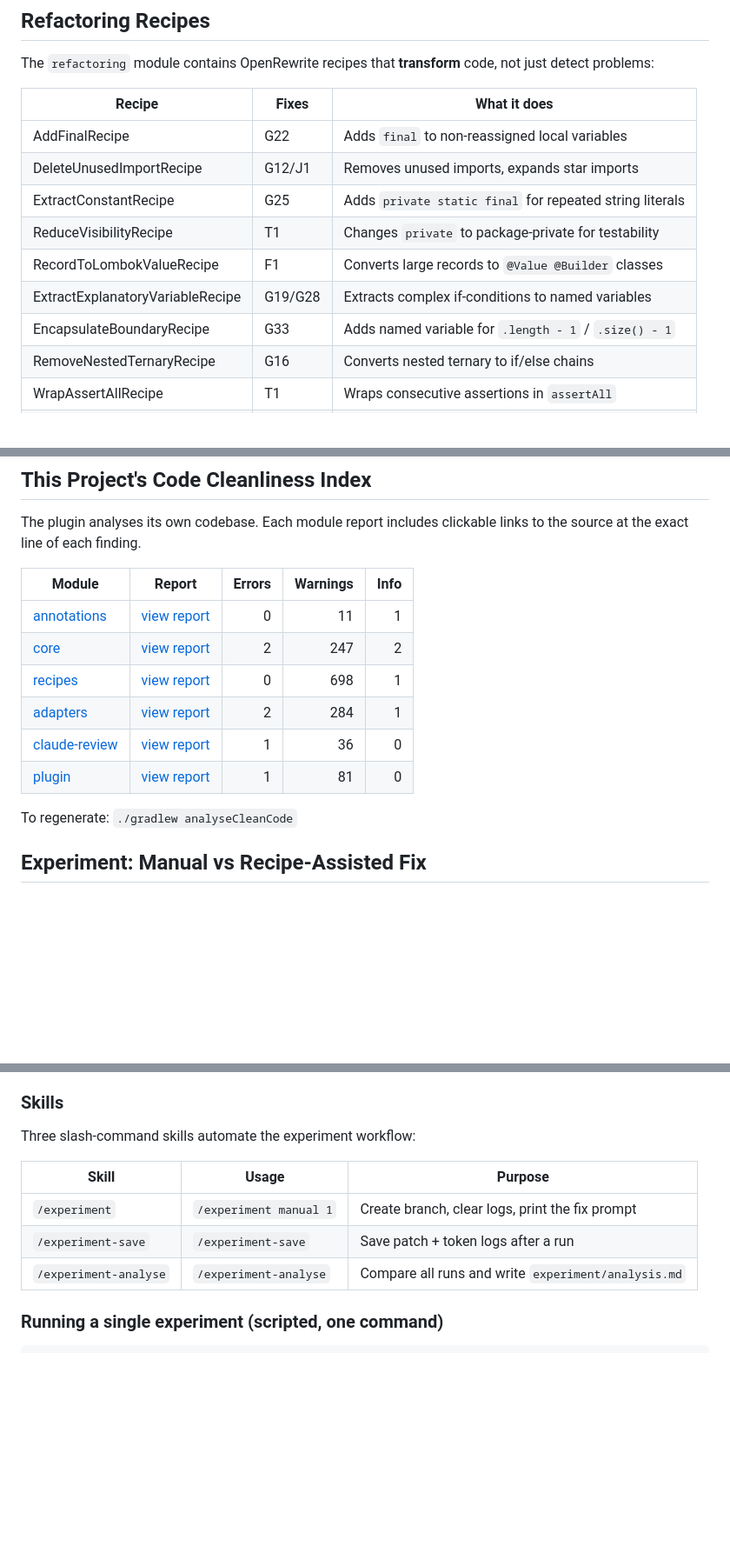
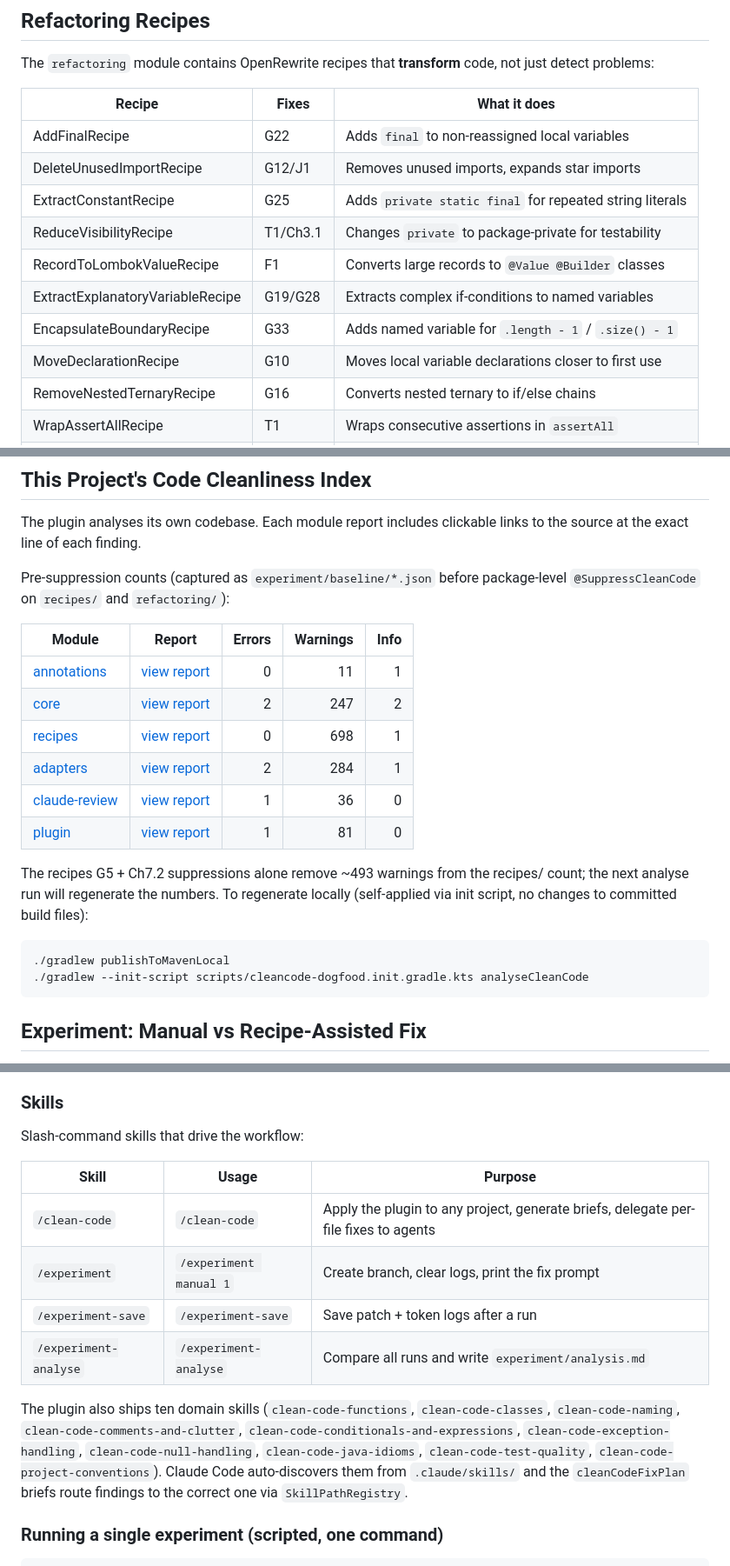
Before and after one commit to fiftiesHousewife/Clean-Claude, a Markdown page: README.md, 3 parts joined by grey strips. Shown at 87% size. Rendered like a GitHub page; blank space fills up the shorter version.

````diff
--- a/README.md
+++ b/README.md
@@ -247,10 +281,11 @@ The `refactoring` module contains OpenRewrite recipes that **transform** code, n
 | AddFinalRecipe | G22 | Adds `final` to non-reassigned local variables |
 | DeleteUnusedImportRecipe | G12/J1 | Removes unused imports, expands star imports |
 | ExtractConstantRecipe | G25 | Adds `private static final` for repeated string literals |
-| ReduceVisibilityRecipe | T1 | Changes `private` to package-private for testability |
+| ReduceVisibilityRecipe | T1/Ch3.1 | Changes `private` to package-private for testability |
 | RecordToLombokValueRecipe | F1 | Converts large records to `@Value @Builder` classes |
 | ExtractExplanatoryVariableRecipe | G19/G28 | Extracts complex if-conditions to named variables |
 | EncapsulateBoundaryRecipe | G33 | Adds named variable for `.length - 1` / `.size() - 1` |
+| MoveDeclarationRecipe | G10 | Moves local variable declarations closer to first use |
 | RemoveNestedTernaryRecipe | G16 | Converts nested ternary to if/else chains |
 | WrapAssertAllRecipe | T1 | Wraps consecutive assertions in `assertAll` |
 | AddLocaleRecipe | G26 | Adds `Locale.ROOT` to `toLowerCase()`/`toUpperCase()` |
@@ -282,6 +317,8 @@ Robert C. Martin, *Clean Code: A Handbook of Agile Software Craftsmanship*, Pren
 
 The plugin analyses its own codebase. Each module report includes clickable links to the source at the exact line of each finding.
 
+Pre-suppression counts (captured as `experiment/baseline/*.json` before package-level `@SuppressCleanCode` on `recipes/` and `refactoring/`):
+
 | Module | Report | Errors | Warnings | Info |
 |--------|--------|-------:|---------:|-----:|
 | [annotations](annotations/) | [view report](https://htmlpreview.github.io/?https://github.com/fiftiesHousewife/Clean-Claude/blob/main/docs/reports/annotations.html) | 0 | 11 | 1 |
@@ -291,7 +328,12 @@ The plugin analyses its own codebase. Each module report includes clickable link
 | [claude-review](claude-review/) | [view report](https://htmlpreview.github.io/?https://github.com/fiftiesHousewife/Clean-Claude/blob/main/docs/reports/claude-review.html) | 1 | 36 | 0 |
 | [plugin](plugin/) | [view report](https://htmlpreview.github.io/?https://github.com/fiftiesHousewife/Clean-Claude/blob/main/docs/reports/plugin.html) | 1 | 81 | 0 |
 
-To regenerate: `./gradlew analyseCleanCode`
+The recipes G5 + Ch7.2 suppressions alone remove ~493 warnings from the recipes/ count; the next analyse run will regenerate the numbers. To regenerate locally (self-applied via init script, no changes to committed build files):
+
+```bash
+./gradlew publishToMavenLocal
+./gradlew --init-script scripts/cleancode-dogfood.init.gradle.kts analyseCleanCode
+```
 
 ## Experiment: Manual vs Recipe-Assisted Fix
 
@@ -307,13 +349,16 @@ The project includes token monitoring hooks and a structured experiment plan to
 
 ### Skills
 
-Three slash-command skills automate the experiment workflow:
+Slash-command skills that drive the workflow:
 
 | Skill | Usage | Purpose |
 |---|---|---|
+| `/clean-code` | `/clean-code` | Apply the plugin to any project, generate briefs, delegate per-file fixes to agents |
 | `/experiment` | `/experiment manual 1` | Create branch, clear logs, print the fix prompt |
 | `/experiment-save` | `/experiment-save` | Save patch + token logs after a run |
 | `/experiment-analyse` | `/experiment-analyse` | Compare all runs and write `experiment/analysis.md` |
+
+The plugin also ships ten domain skills (`clean-code-functions`, `clean-code-classes`, `clean-code-naming`, `clean-code-comments-and-clutter`, `clean-code-conditionals-and-expressions`, `clean-code-exception-handling`, `clean-code-null-handling`, `clean-code-java-idioms`, `clean-code-test-quality`, `clean-code-project-conventions`). Claude Code auto-discovers them from `.claude/skills/` and the `cleanCodeFixPlan` briefs route findings to the correct one via `SkillPathRegistry`.
 
 ### Running a single experiment (scripted, one command)
 
````
Also changed, not shown: other parts of README.md (+35 -1 lines).
